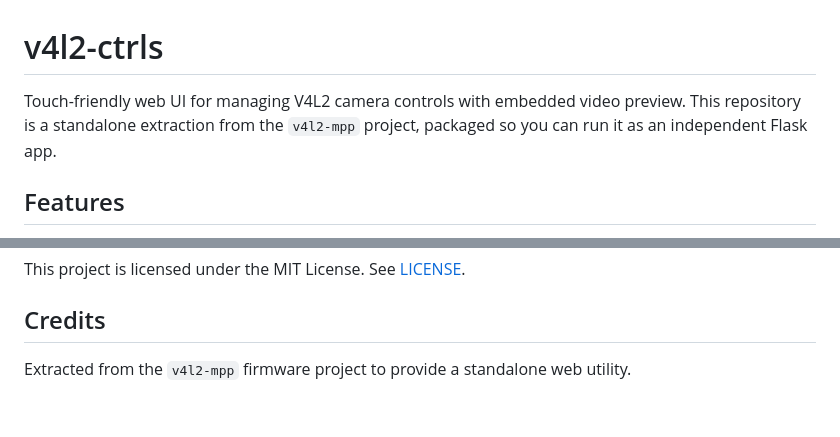
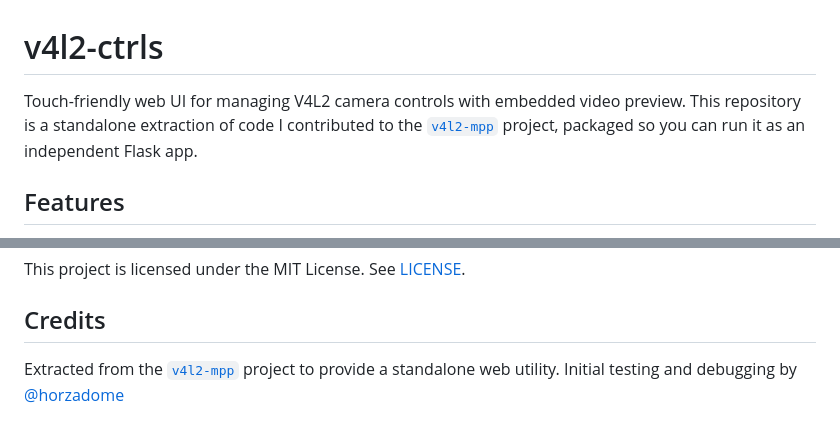
Before and after one commit to justinh-rahb/v4l2-ctrls, a Markdown page: README.md, 2 parts joined by grey strips. Rendered like a GitHub page.

Commit message:
Enhance README with project links and credits
Updated README to include links to the v4l2-mpp project and credit initial testing.

```diff
--- a/README.md
+++ b/README.md
@@ -1,6 +1,6 @@
 # v4l2-ctrls
 
-Touch-friendly web UI for managing V4L2 camera controls with embedded video preview. This repository is a standalone extraction from the `v4l2-mpp` project, packaged so you can run it as an independent Flask app.
+Touch-friendly web UI for managing V4L2 camera controls with embedded video preview. This repository is a standalone extraction of code I contributed to the [`v4l2-mpp`](https://github.com/paxx12/v4l2-mpp) project, packaged so you can run it as an independent Flask app.
 
 ## Features
 
@@ -135,4 +135,5 @@ This project is licensed under the MIT License. See [LICENSE](LICENSE).
 
 ## Credits
 
-Extracted from the `v4l2-mpp` firmware project to provide a standalone web utility.
+Extracted from the [`v4l2-mpp`](https://github.com/paxx12/v4l2-mpp) project to provide a standalone web utility.
+Initial testing and debugging by [@horzadome](https://github.com/horzadome)
```
